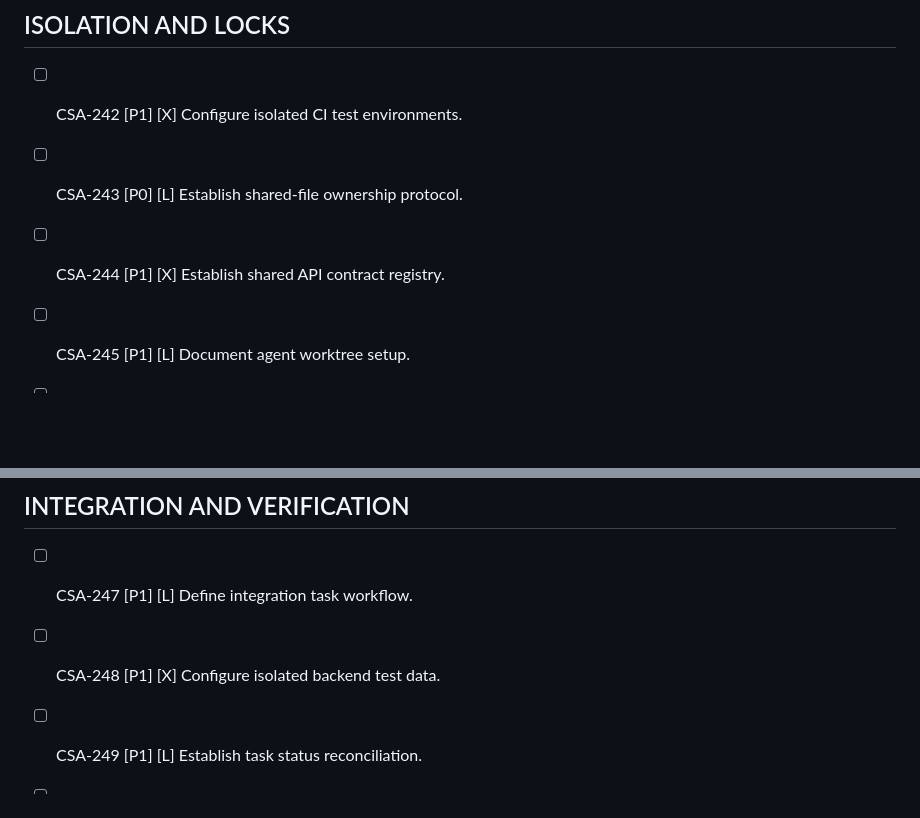
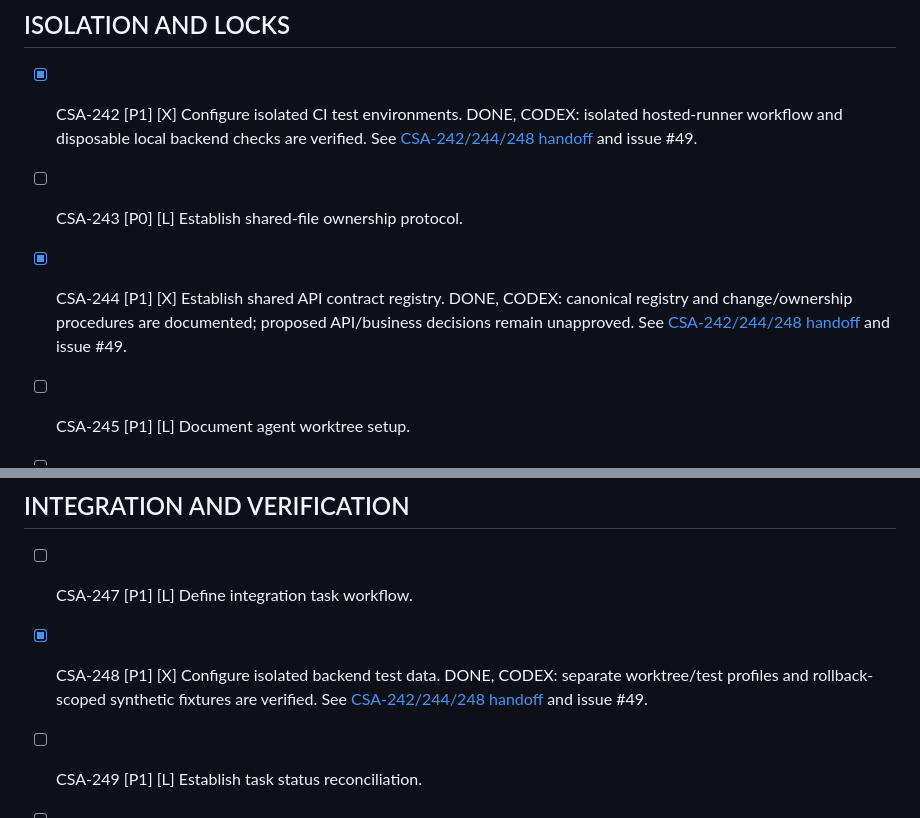
Before and after one commit to iamramishka/acendra, a Markdown page: TASKS.md, 2 parts joined by grey strips. GitHub-like rendering; blank space fills up the shorter version.

Commit message:
docs: reconcile CSA-242/244/248 task evidence

```diff
--- a/TASKS.md
+++ b/TASKS.md
@@ -1986,14 +1986,16 @@ They establish safe parallel development.
 
 ## ISOLATION AND LOCKS
 
-- [ ] CSA-242 [P1] [X]
+- [x] CSA-242 [P1] [X]
   Configure isolated CI test environments.
+  DONE, CODEX: isolated hosted-runner workflow and disposable local backend checks are verified. See [CSA-242/244/248 handoff](docs/tasks/CSA-242-244-248.md) and issue #49.
 
 - [ ] CSA-243 [P0] [L]
   Establish shared-file ownership protocol.
 
-- [ ] CSA-244 [P1] [X]
+- [x] CSA-244 [P1] [X]
   Establish shared API contract registry.
+  DONE, CODEX: canonical registry and change/ownership procedures are documented; proposed API/business decisions remain unapproved. See [CSA-242/244/248 handoff](docs/tasks/CSA-242-244-248.md) and issue #49.
 
 - [ ] CSA-245 [P1] [L]
   Document agent worktree setup.
@@ -2006,8 +2008,9 @@ They establish safe parallel development.
 - [ ] CSA-247 [P1] [L]
   Define integration task workflow.
 
-- [ ] CSA-248 [P1] [X]
+- [x] CSA-248 [P1] [X]
   Configure isolated backend test data.
+  DONE, CODEX: separate worktree/test profiles and rollback-scoped synthetic fixtures are verified. See [CSA-242/244/248 handoff](docs/tasks/CSA-242-244-248.md) and issue #49.
 
 - [ ] CSA-249 [P1] [L]
   Establish task status reconciliation.
```
Also changed, not shown: docs/tasks/CSA-242-244-248.md (added, +72 -0 lines).
